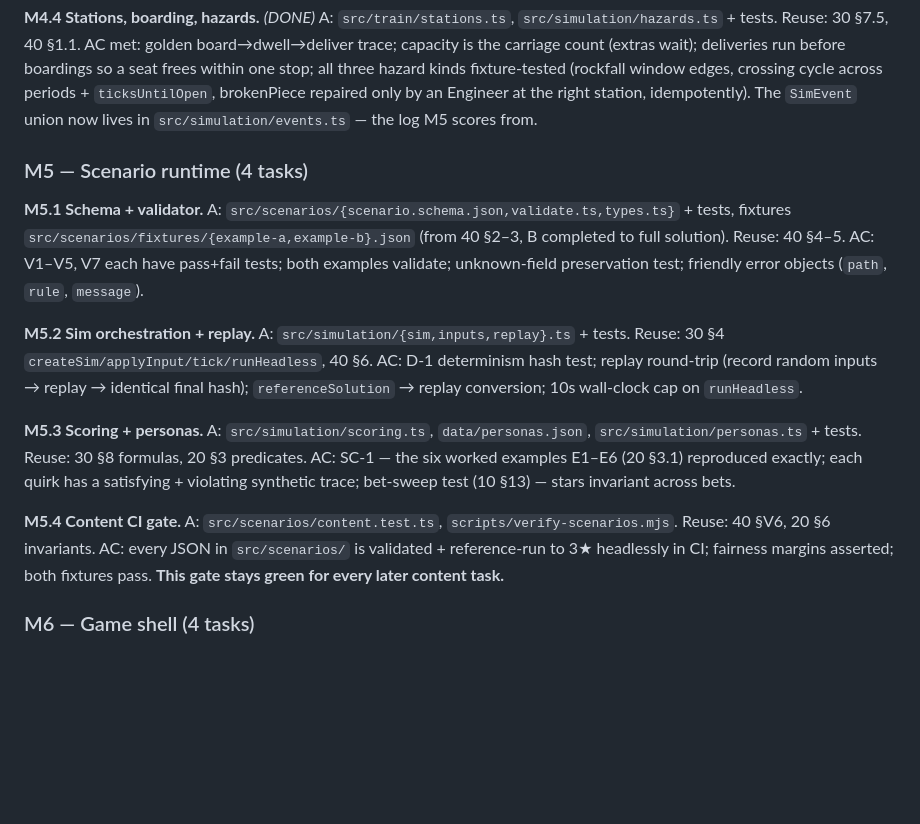
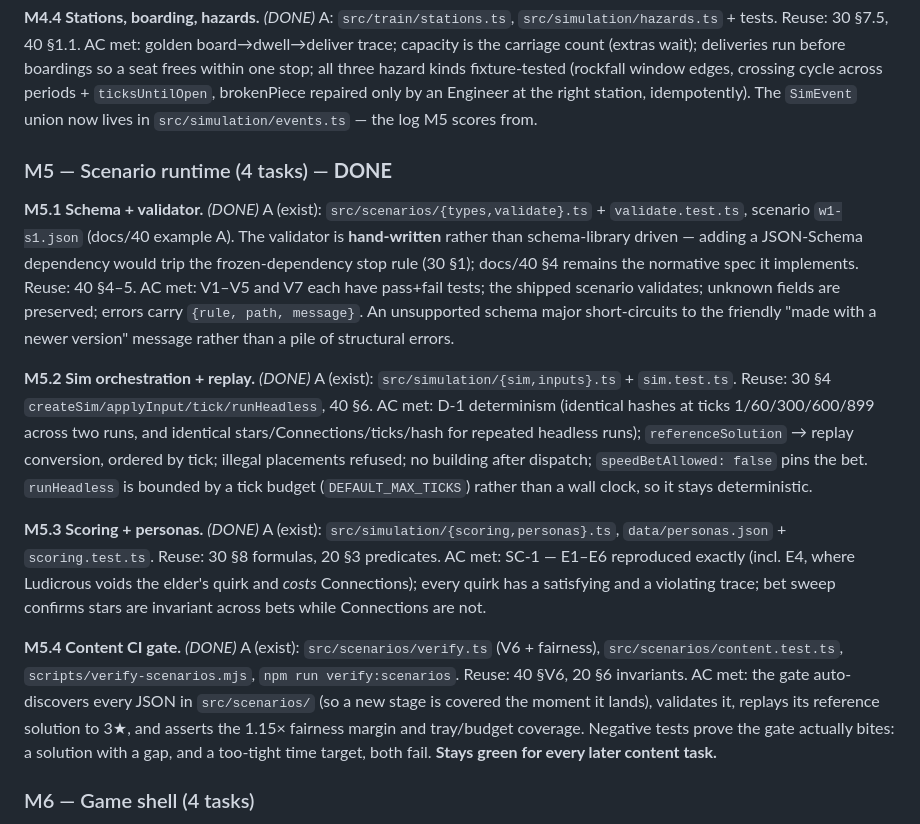
Before and after one commit to awjon/trainsportstation, a Markdown page: docs/70-IMPLEMENTATION_PLAN.md, the part around the change. Drawn GitHub-style; blank space fills up the shorter version.

Commit message:
docs/70: mark M5 done (scenario runtime, scoring, replay, content gate)
Co-Authored-By: Claude Opus 5 <noreply@anthropic.com>
Claude-Session: https://claude.ai/code/session_01UXWArMiudwgYqG6ezmQRTv

```diff
--- a/docs/70-IMPLEMENTATION_PLAN.md
+++ b/docs/70-IMPLEMENTATION_PLAN.md
@@ -175,32 +175,43 @@ fixture-tested (rockfall window edges, crossing cycle across periods + `ticksUnt
 brokenPiece repaired only by an Engineer at the right station, idempotently).
 The `SimEvent` union now lives in `src/simulation/events.ts` — the log M5 scores from.
 
-### M5 — Scenario runtime (4 tasks)
+### M5 — Scenario runtime (4 tasks) — **DONE**
 
-**M5.1 Schema + validator.**
-A: `src/scenarios/{scenario.schema.json,validate.ts,types.ts}` + tests, fixtures
-`src/scenarios/fixtures/{example-a,example-b}.json` (from 40 §2–3, B completed to full solution).
+**M5.1 Schema + validator.** *(DONE)*
+A (exist): `src/scenarios/{types,validate}.ts` + `validate.test.ts`, scenario `w1-s1.json`
+(docs/40 example A). The validator is **hand-written** rather than schema-library driven —
+adding a JSON-Schema dependency would trip the frozen-dependency stop rule (30 §1); docs/40 §4
+remains the normative spec it implements.
 Reuse: 40 §4–5.
-AC: V1–V5, V7 each have pass+fail tests; both examples validate; unknown-field preservation
-test; friendly error objects (`path`, `rule`, `message`).
+AC met: V1–V5 and V7 each have pass+fail tests; the shipped scenario validates; unknown fields
+are preserved; errors carry `{rule, path, message}`. An unsupported schema major
+short-circuits to the friendly "made with a newer version" message rather than a pile of
+structural errors.
 
-**M5.2 Sim orchestration + replay.**
-A: `src/simulation/{sim,inputs,replay}.ts` + tests.
+**M5.2 Sim orchestration + replay.** *(DONE)*
+A (exist): `src/simulation/{sim,inputs}.ts` + `sim.test.ts`.
 Reuse: 30 §4 `createSim/applyInput/tick/runHeadless`, 40 §6.
-AC: D-1 determinism hash test; replay round-trip (record random inputs → replay → identical
-final hash); `referenceSolution` → replay conversion; 10s wall-clock cap on `runHeadless`.
+AC met: D-1 determinism (identical hashes at ticks 1/60/300/600/899 across two runs, and
+identical stars/Connections/ticks/hash for repeated headless runs); `referenceSolution` →
+replay conversion, ordered by tick; illegal placements refused; no building after dispatch;
+`speedBetAllowed: false` pins the bet. `runHeadless` is bounded by a tick budget
+(`DEFAULT_MAX_TICKS`) rather than a wall clock, so it stays deterministic.
 
-**M5.3 Scoring + personas.**
-A: `src/simulation/scoring.ts`, `data/personas.json`, `src/simulation/personas.ts` + tests.
+**M5.3 Scoring + personas.** *(DONE)*
+A (exist): `src/simulation/{scoring,personas}.ts`, `data/personas.json` + `scoring.test.ts`.
 Reuse: 30 §8 formulas, 20 §3 predicates.
-AC: SC-1 — the six worked examples E1–E6 (20 §3.1) reproduced exactly; each quirk has a
-satisfying + violating synthetic trace; bet-sweep test (10 §13) — stars invariant across bets.
+AC met: SC-1 — E1–E6 reproduced exactly (incl. E4, where Ludicrous voids the elder's quirk and
+*costs* Connections); every quirk has a satisfying and a violating trace; bet sweep confirms
+stars are invariant across bets while Connections are not.
 
-**M5.4 Content CI gate.**
-A: `src/scenarios/content.test.ts`, `scripts/verify-scenarios.mjs`.
+**M5.4 Content CI gate.** *(DONE)*
+A (exist): `src/scenarios/verify.ts` (V6 + fairness), `src/scenarios/content.test.ts`,
+`scripts/verify-scenarios.mjs`, `npm run verify:scenarios`.
 Reuse: 40 §V6, 20 §6 invariants.
-AC: every JSON in `src/scenarios/` is validated + reference-run to 3★ headlessly in CI;
-fairness margins asserted; both fixtures pass. **This gate stays green for every later
+AC met: the gate auto-discovers every JSON in `src/scenarios/` (so a new stage is covered the
+moment it lands), validates it, replays its reference solution to 3★, and asserts the 1.15×
+fairness margin and tray/budget coverage. Negative tests prove the gate actually bites: a
+solution with a gap, and a too-tight time target, both fail. **Stays green for every later
 content task.**
 
 ### M6 — Game shell (4 tasks)
```
